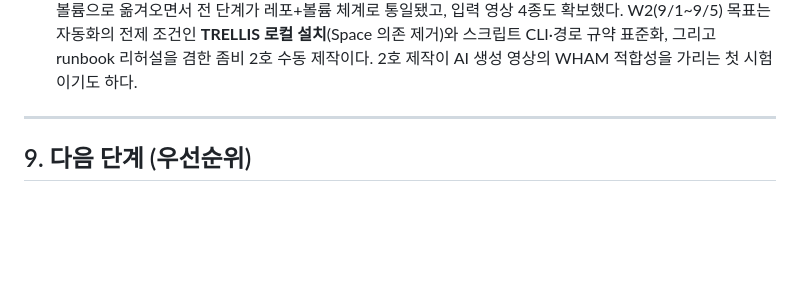
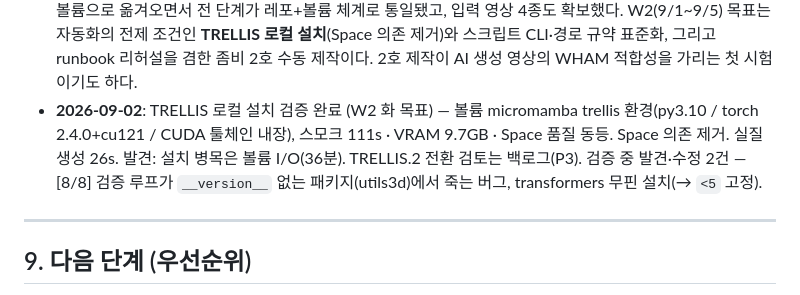
Before and after one commit to chaeee01/Video2UnityAvatar-Pipeline, a Markdown page: docs/PROJECT_STATUS.md, the part around the change. Rendered like a GitHub page; blank space fills up the shorter version.

Commit message:
docs: TRELLIS 로컬 설치 검증 완료 기록 (W2 화)
Co-Authored-By: Claude Opus 5 (1M context) <noreply@anthropic.com>

```diff
--- a/docs/PROJECT_STATUS.md
+++ b/docs/PROJECT_STATUS.md
@@ -213,6 +213,7 @@ WHAM betas(체형) + 키프레임 pose(자세) → 그 좀비와 같은 자세·
 - **2026-08-25**: SAM2 RunPod 이전 완료 — Colab 의존 제거, 전 단계가 볼륨+레포 체계로 통일. 발견: 테스트 영상 실측 24fps, 키프레임 자동 후보에 수동 선택 프레임(f7) 포함 — G1a 설계 참고.
 - **2026-08-27**: 좀비 영상 4종 소싱 완료 — Gemini 생성으로 확보 (저작권·초상권 무결). 스펙: 4종 동일 규격 240프레임/24fps/720p/10초, 전 항목 합격. 내용 검증: 1인·컷 없음·팔 벌린 키프레임·카메라 고정·AI 아티팩트 없음 육안 확인. 미결 2건: ①AI 생성 영상의 WHAM 적합성 미검증 — W2 좀비 2호 리허설이 첫 시험, 실패 시 직접 촬영 폴백 ②720p는 하한 — TRELLIS 품질 확인 후 필요시 1080p 재생성.
 - **2026-08-28 — W1 주간 마무리 (M1 달성)**: 수동 파이프라인이 영상→에셋 전 구간을 관통했다. M1 체크리스트 다섯 항목(WHAM 동작 Unity 재생 · 통합 데모 GIF · main 머지 · runbook · SAM2 레포 반입)이 8/27에 모두 충족되어 목표 8/31보다 4일 앞섰다. 핵심은 v4의 SMPL 골격 직접 리깅이 실증된 것으로, 정렬 IoU 0.717 · 관절-메쉬 거리 0.028 · 웨이트 무배정 0%로 리타게팅 없이 WHAM 동작이 재생됐다. SAM2가 Colab에서 볼륨으로 옮겨오면서 전 단계가 레포+볼륨 체계로 통일됐고, 입력 영상 4종도 확보했다. W2(9/1~9/5) 목표는 자동화의 전제 조건인 **TRELLIS 로컬 설치**(Space 의존 제거)와 스크립트 CLI·경로 규약 표준화, 그리고 runbook 리허설을 겸한 좀비 2호 수동 제작이다. 2호 제작이 AI 생성 영상의 WHAM 적합성을 가리는 첫 시험이기도 하다.
+- **2026-09-02**: TRELLIS 로컬 설치 검증 완료 (W2 화 목표) — 볼륨 micromamba trellis 환경(py3.10 / torch 2.4.0+cu121 / CUDA 툴체인 내장), 스모크 111s · VRAM 9.7GB · Space 품질 동등. Space 의존 제거. 실질 생성 26s. 발견: 설치 병목은 볼륨 I/O(36분). TRELLIS.2 전환 검토는 백로그(P3). 검증 중 발견·수정 2건 — [8/8] 검증 루프가 `__version__` 없는 패키지(utils3d)에서 죽는 버그, transformers 무핀 설치(→ `<5` 고정).
 
 ---
 
```
